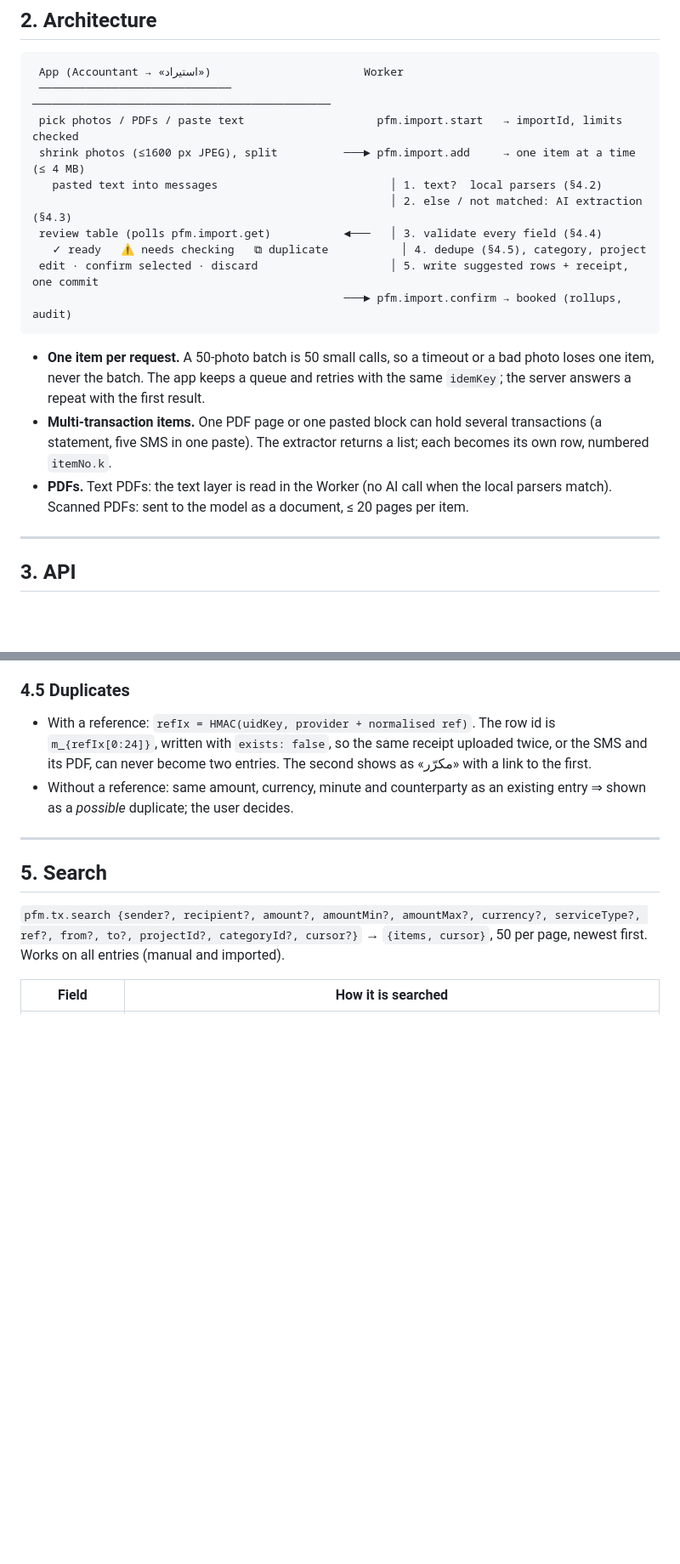
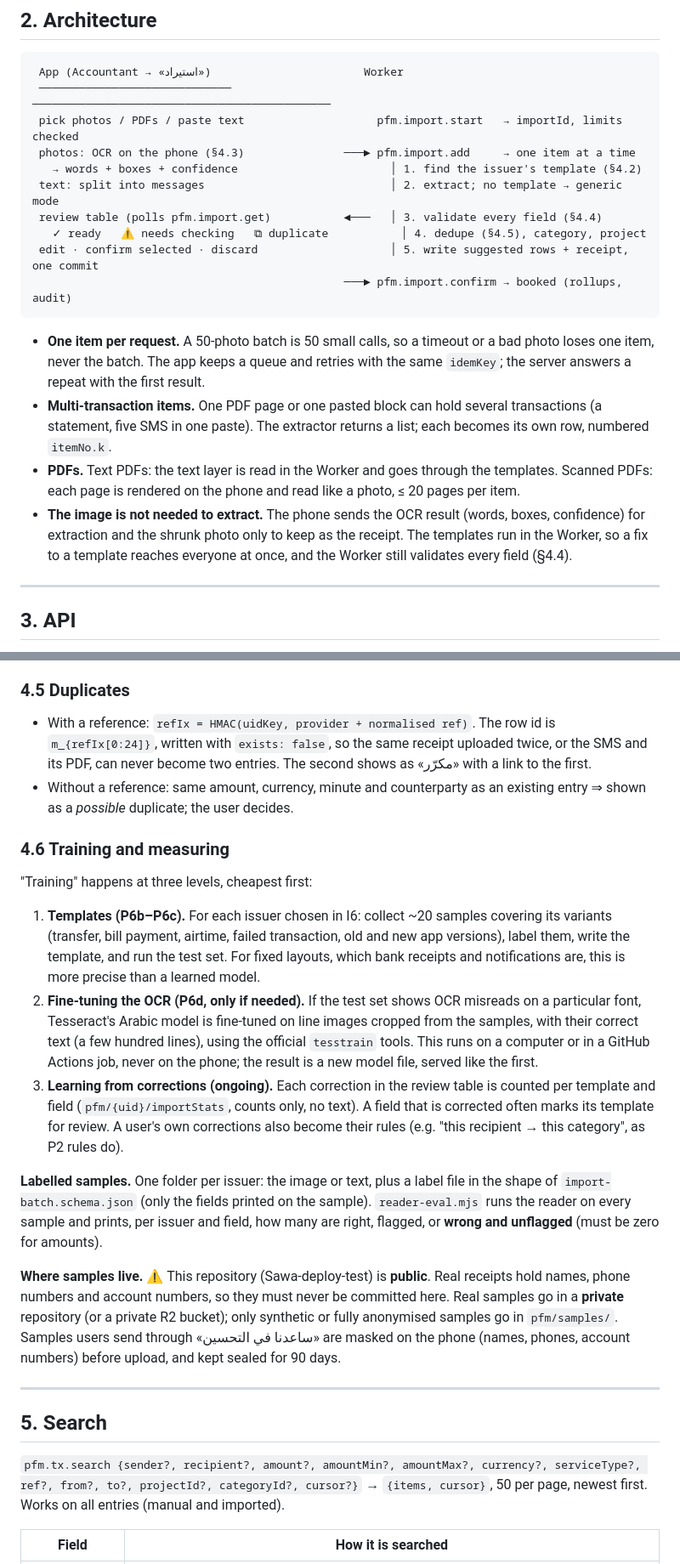
Before and after one commit to khalidlinux87-png/Sawa-deploy-test, a Markdown page: pfm/IMPORT-DESIGN.md, 2 parts joined by grey strips. Shown at 85% size. Rendered like a GitHub page; blank space fills up the shorter version.

```diff
--- a/pfm/IMPORT-DESIGN.md
+++ b/pfm/IMPORT-DESIGN.md
@@ -73,9 +74,9 @@ Rollups gain `proj.{projectId}.e|i|n` in `months/{YYYY-MM}`, so a per-project to
  App (Accountant → «استيراد»)                       Worker
  ─────────────────────────────                      ─────────────────────────────────────────────
  pick photos / PDFs / paste text                    pfm.import.start   → importId, limits checked
- shrink photos (≤1600 px JPEG), split          ───► pfm.import.add     → one item at a time (≤ 4 MB)
-   pasted text into messages                          │ 1. text?  local parsers (§4.2)
-                                                      │ 2. else / not matched: AI extraction (§4.3)
+ photos: OCR on the phone (§4.3)               ───► pfm.import.add     → one item at a time
+   → words + boxes + confidence                       │ 1. find the issuer's template (§4.2)
+ text: split into messages                            │ 2. extract; no template → generic mode
  review table (polls pfm.import.get)           ◄───   │ 3. validate every field (§4.4)
    ✓ ready   ⚠ needs checking   ⧉ duplicate           │ 4. dedupe (§4.5), category, project
  edit · confirm selected · discard                    │ 5. write suggested rows + receipt, one commit
@@ -86,8 +87,11 @@ Rollups gain `proj.{projectId}.e|i|n` in `months/{YYYY-MM}`, so a per-project to
   The app keeps a queue and retries with the same `idemKey`; the server answers a repeat with the first result.
 - **Multi-transaction items.** One PDF page or one pasted block can hold several transactions (a statement, five SMS in one
   paste). The extractor returns a list; each becomes its own row, numbered `itemNo.k`.
-- **PDFs.** Text PDFs: the text layer is read in the Worker (no AI call when the local parsers match). Scanned PDFs: sent to
-  the model as a document, ≤ 20 pages per item.
+- **PDFs.** Text PDFs: the text layer is read in the Worker and goes through the templates. Scanned PDFs: each page is
+  rendered on the phone and read like a photo, ≤ 20 pages per item.
+- **The image is not needed to extract.** The phone sends the OCR result (words, boxes, confidence) for extraction and the
+  shrunk photo only to keep as the receipt. The templates run in the Worker, so a fix to a template reaches everyone at once,
+  and the Worker still validates every field (§4.4).
 
 ---
 
@@ -175,6 +198,30 @@ next to it. A flagged row cannot be confirmed until the user fixes or accepts ea
   shows as «مكرّر» with a link to the first.
 - Without a reference: same amount, currency, minute and counterparty as an existing entry ⇒ shown as a *possible*
   duplicate; the user decides.
+
+### 4.6 Training and measuring
+
+"Training" happens at three levels, cheapest first:
+
+1. **Templates (P6b–P6c).** For each issuer chosen in I6: collect ~20 samples covering its variants (transfer, bill
+   payment, airtime, failed transaction, old and new app versions), label them, write the template, and run the test
+   set. For fixed layouts, which bank receipts and notifications are, this is more precise than a learned model.
+2. **Fine-tuning the OCR (P6d, only if needed).** If the test set shows OCR misreads on a particular font, Tesseract's
+   Arabic model is fine-tuned on line images cropped from the samples, with their correct text (a few hundred lines),
+   using the official `tesstrain` tools. This runs on a computer or in a GitHub Actions job, never on the phone; the
+   result is a new model file, served like the first.
+3. **Learning from corrections (ongoing).** Each correction in the review table is counted per template and field
+   (`pfm/{uid}/importStats`, counts only, no text). A field that is corrected often marks its template for review. A
+   user's own corrections also become their rules (e.g. "this recipient → this category", as P2 rules do).
+
+**Labelled samples.** One folder per issuer: the image or text, plus a label file in the shape of
+`import-batch.schema.json` (only the fields printed on the sample). `reader-eval.mjs` runs the reader on every sample and
+prints, per issuer and field, how many are right, flagged, or **wrong and unflagged** (must be zero for amounts).
+
+**Where samples live.** ⚠️ This repository (Sawa-deploy-test) is **public**. Real receipts hold names, phone numbers and
+account numbers, so they must never be committed here. Real samples go in a **private** repository (or a private R2
+bucket); only synthetic or fully anonymised samples go in `pfm/samples/`. Samples users send through «ساعدنا في التحسين»
+are masked on the phone (names, phones, account numbers) before upload, and kept sealed for 90 days.
 
 ---
 
```
Also changed, not shown: other parts of pfm/IMPORT-DESIGN.md (+62 -42 lines).
